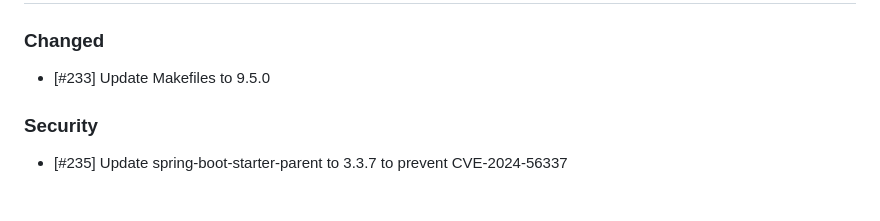
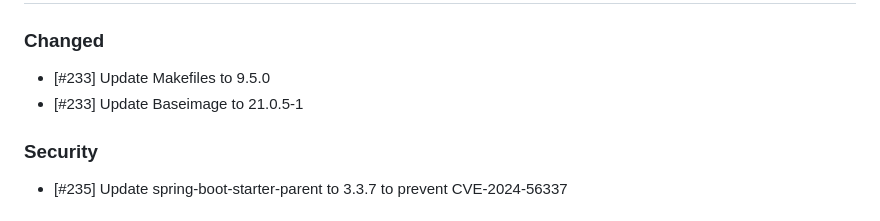
Before and after one commit to cloudogu/smeagol, a Markdown page: CHANGELOG.md, the part around the change. Rendered like a GitHub page.

Commit message:
- [#235] Update changelog

```diff
--- a/CHANGELOG.md
+++ b/CHANGELOG.md
@@ -8,6 +8,7 @@ and this project adheres to [Semantic Versioning](https://semver.org/spec/v2.0.0
 ## [Unreleased]
 ### Changed
 - [#233] Update Makefiles to 9.5.0
+- [#233] Update Baseimage to 21.0.5-1
 
 ### Security
 - [#235] Update spring-boot-starter-parent to 3.3.7 to prevent CVE-2024-56337
```
